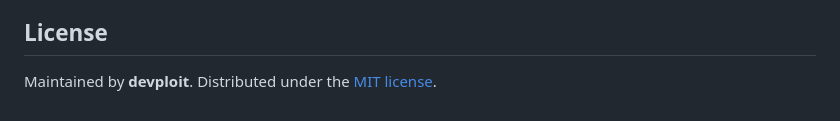
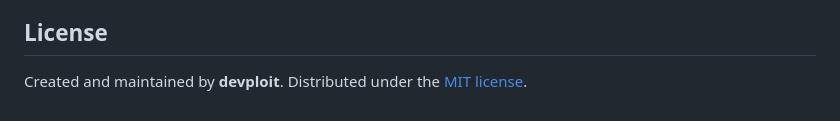
Before and after one commit to devploit/epub_downloader, a Markdown page: README.md, the part around the change. GitHub-like rendering.

Commit message:
docs(readme): tweak license section wording

```diff
--- a/README.md
+++ b/README.md
@@ -173,4 +173,4 @@ above and add a regression test when fixing a bug.
 
 ## License
 
-Maintained by **devploit**. Distributed under the [MIT license](LICENSE).
+Created and maintained by **devploit**. Distributed under the [MIT license](LICENSE).
```
